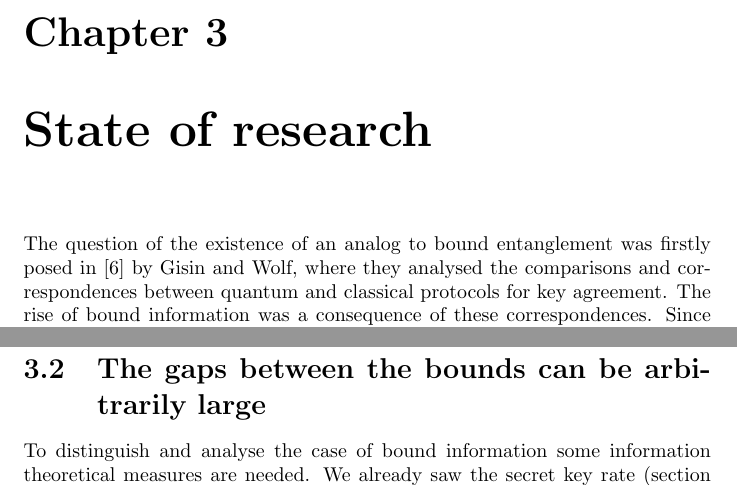
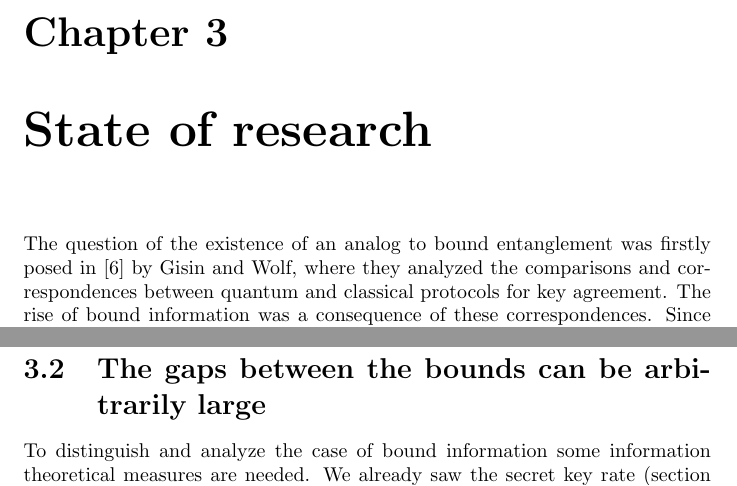
Before and after one commit to CrashingBrain/BSc_Project, a LaTeX thesis (writings/BScPro-LDolfi.tex, which reads writings/chapters/chapter5.tex): two parts of page 8 of 20, joined at a grey line, cut so that both start at the same text. Compiled offline with pdfLaTeX.

Commit message:
spellcheck

```diff
--- a/writings/chapters/chapter5.tex
+++ b/writings/chapters/chapter5.tex
@@ -1,8 +1,8 @@
-The question of the existence of an analog to bound entanglement was firstly posed in \cite{GisWolf00} by Gisin and Wolf, where they analysed the comparisons and correspondences between quantum and classical protocols for key agreement.
+The question of the existence of an analog to bound entanglement was firstly posed in \cite{GisWolf00} by Gisin and Wolf, where they analyzed the comparisons and correspondences between quantum and classical protocols for key agreement.
 The rise of bound information was a consequence of these correspondences.
 Since then the topic was picked up by the scientific community of quantum cryptography and a couple more observation were made.\\
 A probability distribution that presents bound information has not been found yet.
-% Neverthenless 	a case for asymptotic bound information was proposed again by Wolf together with Renner \cite{RW03}.
+% Nevertheless 	a case for asymptotic bound information was proposed again by Wolf together with Renner \cite{RW03}.
 
 \section{Tripartite Bound Information}
     A later work by Ac\'in et al. proposed the existence of bound information in a tripartite case \cite{ACM04}.
@@ -11,7 +11,7 @@ A probability distribution that presents bound information has not been found ye
     This result is different from what we want to achieve because the probability distribution is divided among parties Alice, Bob and Claire, with Eve being a fourth party in the distribution.
     In fact, their result of bound information is valid only when considering \emph{pairs} of honest parties from the original distribution.
 \section{The gaps between the bounds can be arbitrarily large}
-    To distinguish and analyse the case of bound information some information theoretical measures are needed.
+    To distinguish and analyze the case of bound information some information theoretical measures are needed.
     We already saw the secret key rate (section \ref{seckeyrate}) and the intrinsic information (section \ref{intrininfo}) and we already presented the question of bound information in terms of such measures. \\
     In \cite{RW03} a new measure of \emph{reduced intrinsic information} $\redintrinfo{X}{Y}{Z}$ is introduced as an upper bound on secret key rate, lower than just the normal intrinsic information.
     For every $P_{XYZ}$ it holds
```
Also changed, not shown: writings/chapters/chapter2.tex (+1 -1 lines), writings/chapters/chapter5.tex (2 more changed lines).
